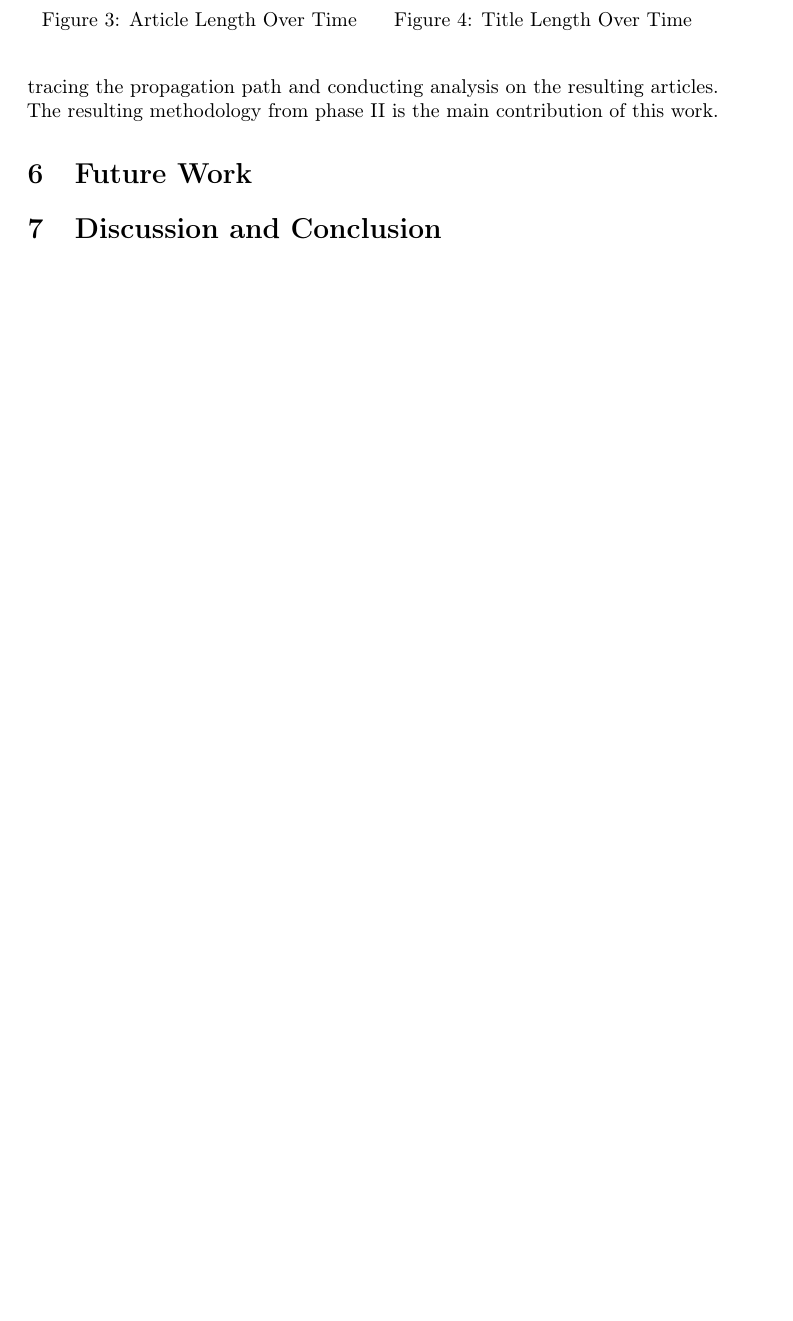
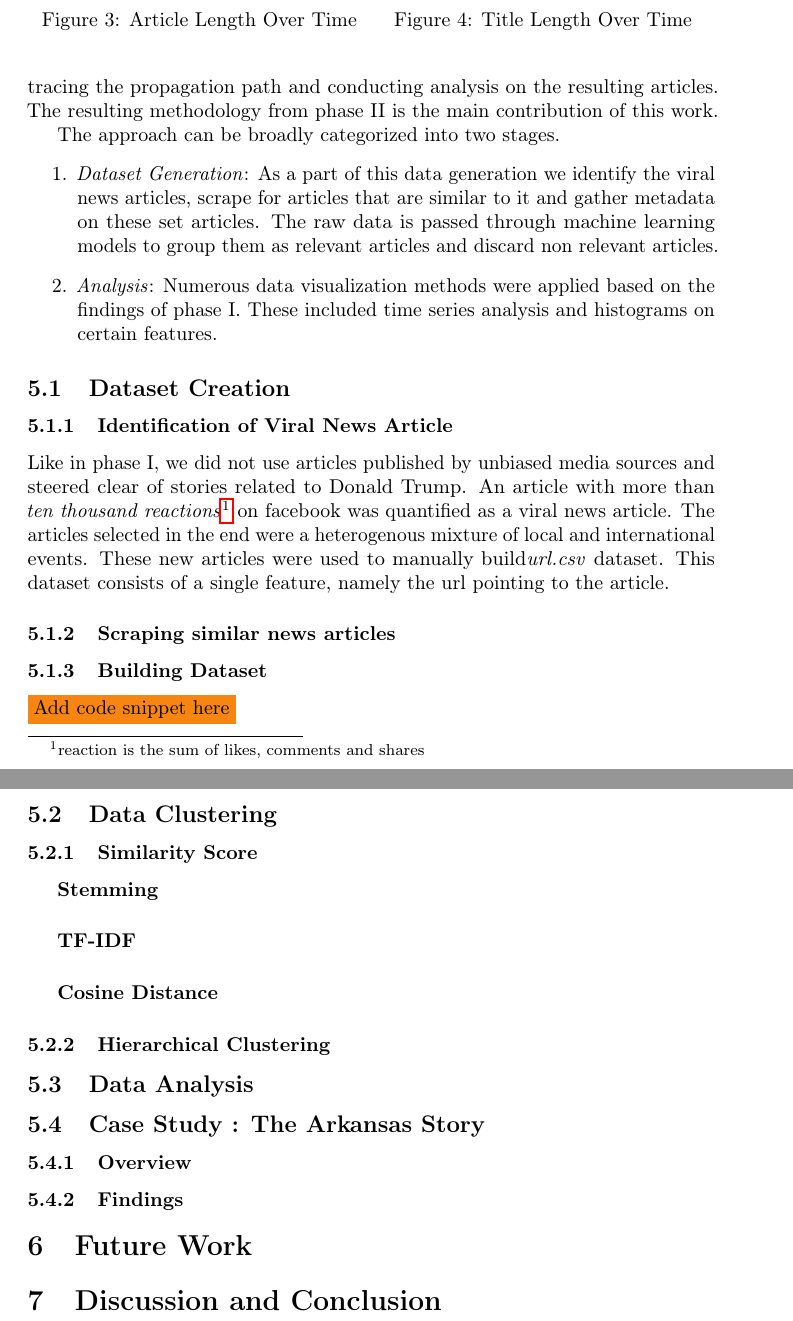
Before and after one commit to g2des/spectacle, a LaTeX paper (paper/paper.tex): part of page 10 of 15 before the commit and two parts of pages 10 and 11 of 16 after it, the two joined at a grey line, cut so that both start at the same text, the shorter picture padded with empty space. Compiled offline with pdfLaTeX; a LaTeX package or settings file that is missing is left out.

Commit message:
Phase II started

```diff
--- a/paper/paper.tex
+++ b/paper/paper.tex
@@ -17,6 +17,7 @@
 \usepackage{graphicx}
 \usepackage{caption}
 \usepackage{wrapfig}
+\usepackage[dvipsnames]{xcolor}
 \title{A Systematic Approach to Analyzing Syndication of Viral News Stories}
 
 
@@ -184,7 +185,34 @@ Top-down and bottom-up
 \section{Phase II - Semiautonomous Approach }
 In the semiautomated approach, we wanted to see if our findings from phase I would still hold true against a larger data set. We automated the process of tracing the propagation path and conducting analysis on the resulting articles. The resulting methodology from phase II is the main contribution of this work.
 
+The approach can be broadly categorized into two stages.
+\begin{enumerate}
+  \item
+  \textit{Dataset Generation}: As a part of this data generation we identify the  viral news articles, scrape for articles that are similar to it and gather metadata on these set articles. The raw data is passed through machine learning models to group them as relevant articles and discard non relevant articles.
+   \item
+   \textit{Analysis}: Numerous data visualization methods were applied based on the findings of phase I. These included time series analysis and histograms on certain features.
+\end{enumerate}
 
+\subsection{Dataset Creation}
+\subsubsection{Identification of Viral News Article}
+Like in phase I, we did not use articles published by unbiased media sources and steered clear of stories related to Donald Trump. An article with more than \emph{ten thousand reactions}\footnote{reaction is the sum of likes, comments and shares} on facebook was quantified as a viral news article. The articles selected in the end were a heterogenous mixture of local and international events. These new articles were used to manually build\emph{url.csv} dataset. This dataset consists of a single feature, namely the url pointing to the article.
+
+\subsubsection{Scraping similar news articles}
+
+
+\subsubsection{Building Dataset}
+\colorbox{BurntOrange}{Add code snippet here}
+
+\subsection{Data Clustering}
+\subsubsection{Similarity Score}
+\subparagraph{Stemming}
+\subparagraph{TF-IDF}
+\subparagraph{Cosine Distance}
+\subsubsection{Hierarchical Clustering}
+\subsection{Data Analysis}
+\subsection{Case Study : The Arkansas Story}
+\subsubsection{Overview}
+\subsubsection{Findings}
 
 
 
```
Also changed, not shown: paper/paper.bbl, paper/paper.pdf, 7 other files.
